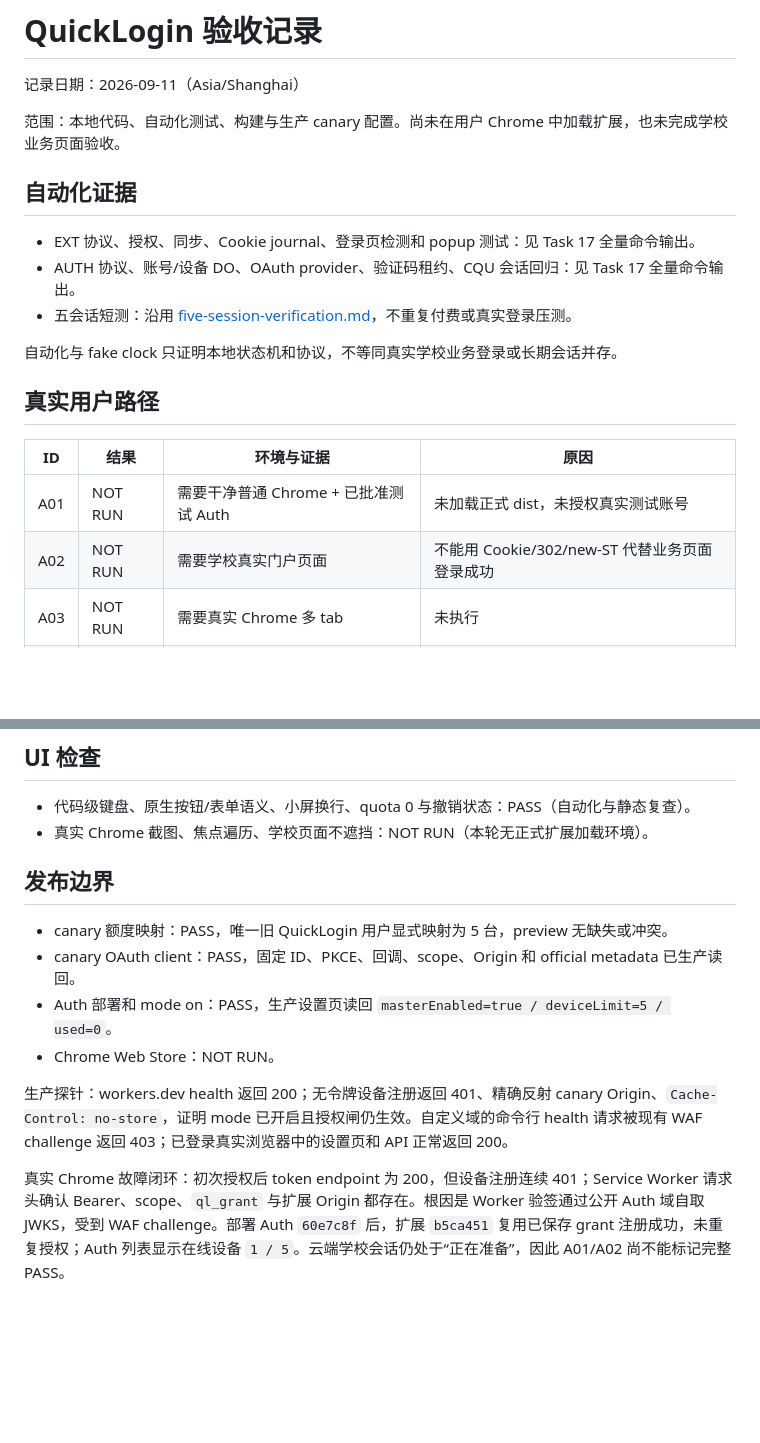
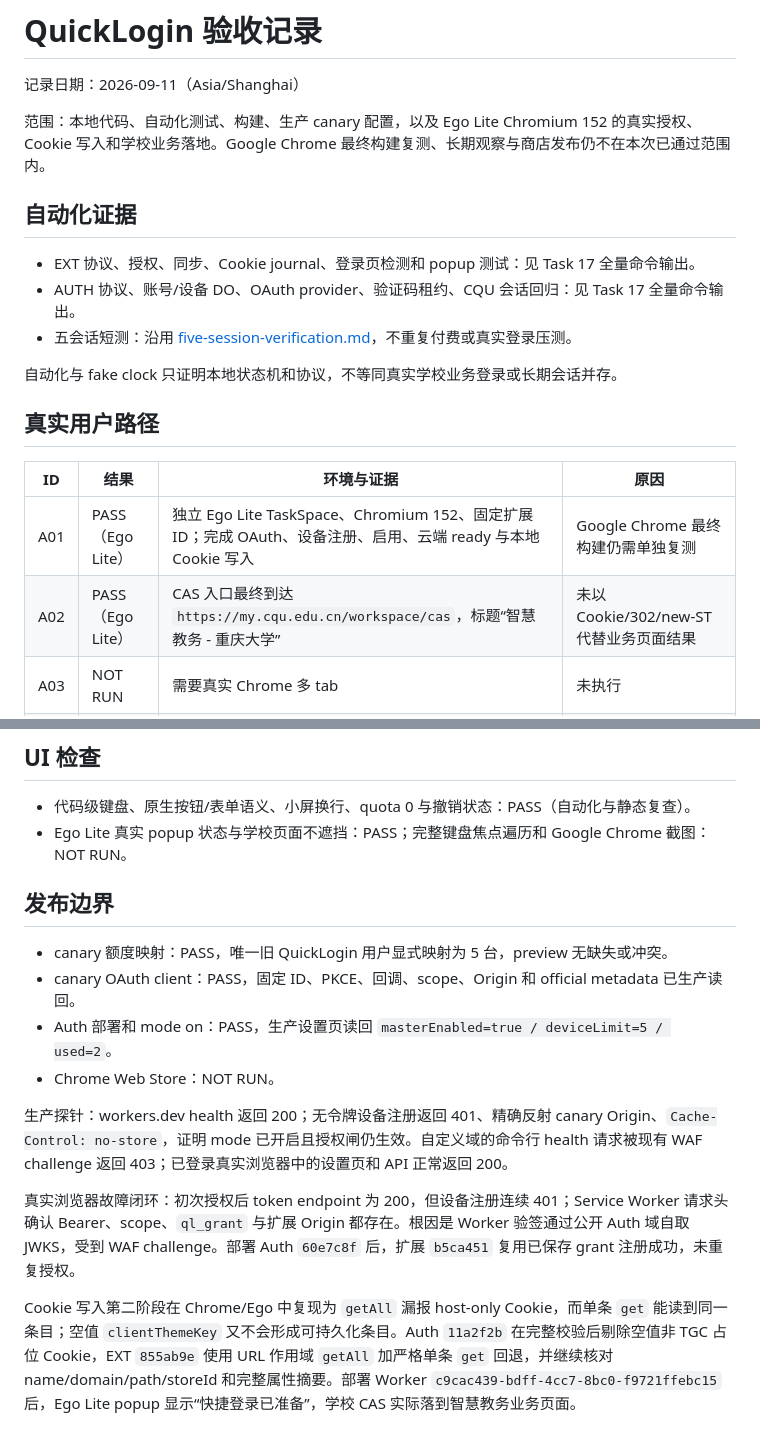
Before and after one commit to cqu-moe/quick-login, a Markdown page: docs/acceptance/quicklogin.md, 2 parts joined by grey strips. GitHub-like rendering; blank space fills up the shorter version.

```diff
--- a/docs/acceptance/quicklogin.md
+++ b/docs/acceptance/quicklogin.md
@@ -2,7 +2,7 @@
 
 记录日期：2026-09-11（Asia/Shanghai）
 
-范围：本地代码、自动化测试、构建与生产 canary 配置。尚未在用户 Chrome 中加载扩展，也未完成学校业务页面验收。
+范围：本地代码、自动化测试、构建、生产 canary 配置，以及 Ego Lite Chromium 152 的真实授权、Cookie 写入和学校业务落地。Google Chrome 最终构建复测、长期观察与商店发布仍不在本次已通过范围内。
 
 ## 自动化证据
 
@@ -16,8 +16,8 @@
 
 | ID | 结果 | 环境与证据 | 原因 |
 | --- | --- | --- | --- |
-| A01 | NOT RUN | 需要干净普通 Chrome + 已批准测试 Auth | 未加载正式 dist，未授权真实测试账号 |
-| A02 | NOT RUN | 需要学校真实门户页面 | 不能用 Cookie/302/new-ST 代替业务页面登录成功 |
+| A01 | PASS（Ego Lite） | 独立 Ego Lite TaskSpace、Chromium 152、固定扩展 ID；完成 OAuth、设备注册、启用、云端 ready 与本地 Cookie 写入 | Google Chrome 最终构建仍需单独复测 |
+| A02 | PASS（Ego Lite） | CAS 入口最终到达 `https://my.cqu.edu.cn/workspace/cas`，标题“智慧教务 - 重庆大学” | 未以 Cookie/302/new-ST 代替业务页面结果 |
 | A03 | NOT RUN | 需要真实 Chrome 多 tab | 未执行 |
 | A04 | NOT RUN | 需要删除插件管理的真实 SSO Cookie | 未执行 |
 | A05 | NOT RUN | 需要真实浏览器故障注入 | 本地单测覆盖重试预算，但不冒充实测 |
@@ -38,15 +38,17 @@
 ## UI 检查
 
 - 代码级键盘、原生按钮/表单语义、小屏换行、quota 0 与撤销状态：PASS（自动化与静态复查）。
-- 真实 Chrome 截图、焦点遍历、学校页面不遮挡：NOT RUN（本轮无正式扩展加载环境）。
+- Ego Lite 真实 popup 状态与学校页面不遮挡：PASS；完整键盘焦点遍历和 Google Chrome 截图：NOT RUN。
 
 ## 发布边界
 
 - canary 额度映射：PASS，唯一旧 QuickLogin 用户显式映射为 5 台，preview 无缺失或冲突。
 - canary OAuth client：PASS，固定 ID、PKCE、回调、scope、Origin 和 official metadata 已生产读回。
-- Auth 部署和 mode on：PASS，生产设置页读回 `masterEnabled=true / deviceLimit=5 / used=0`。
+- Auth 部署和 mode on：PASS，生产设置页读回 `masterEnabled=true / deviceLimit=5 / used=2`。
 - Chrome Web Store：NOT RUN。
 
 生产探针：workers.dev health 返回 200；无令牌设备注册返回 401、精确反射 canary Origin、`Cache-Control: no-store`，证明 mode 已开启且授权闸仍生效。自定义域的命令行 health 请求被现有 WAF challenge 返回 403；已登录真实浏览器中的设置页和 API 正常返回 200。
 
-真实 Chrome 故障闭环：初次授权后 token endpoint 为 200，但设备注册连续 401；Service Worker 请求头确认 Bearer、scope、`ql_grant` 与扩展 Origin 都存在。根因是 Worker 验签通过公开 Auth 域自取 JWKS，受到 WAF challenge。部署 Auth `60e7c8f` 后，扩展 `b5ca451` 复用已保存 grant 注册成功，未重复授权；Auth 列表显示在线设备 `1 / 5`。云端学校会话仍处于“正在准备”，因此 A01/A02 尚不能标记完整 PASS。
+真实浏览器故障闭环：初次授权后 token endpoint 为 200，但设备注册连续 401；Service Worker 请求头确认 Bearer、scope、`ql_grant` 与扩展 Origin 都存在。根因是 Worker 验签通过公开 Auth 域自取 JWKS，受到 WAF challenge。部署 Auth `60e7c8f` 后，扩展 `b5ca451` 复用已保存 grant 注册成功，未重复授权。
+
+Cookie 写入第二阶段在 Chrome/Ego 中复现为 `getAll` 漏报 host-only Cookie，而单条 `get` 能读到同一条目；空值 `clientThemeKey` 又不会形成可持久化条目。Auth `11a2f2b` 在完整校验后剔除空值非 TGC 占位 Cookie，EXT `855ab9e` 使用 URL 作用域 `getAll` 加严格单条 `get` 回退，并继续核对 name/domain/path/storeId 和完整属性摘要。部署 Worker `c9cac439-bdff-4cc7-8bc0-f9721ffebc15` 后，Ego Lite popup 显示“快捷登录已准备”，学校 CAS 实际落到智慧教务业务页面。
```
Also changed, not shown: docs/operations/quicklogin-handoff.md (+16 -13 lines), docs/operations/quicklogin-release.md (+2 -2 lines).
